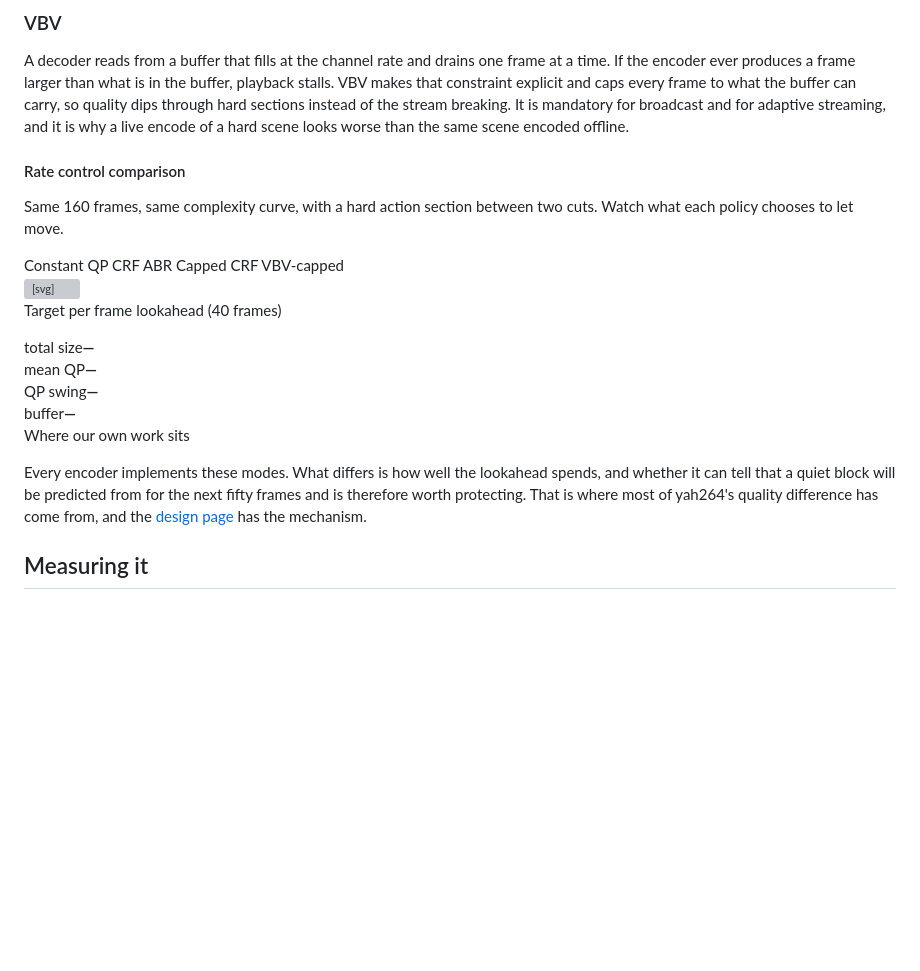
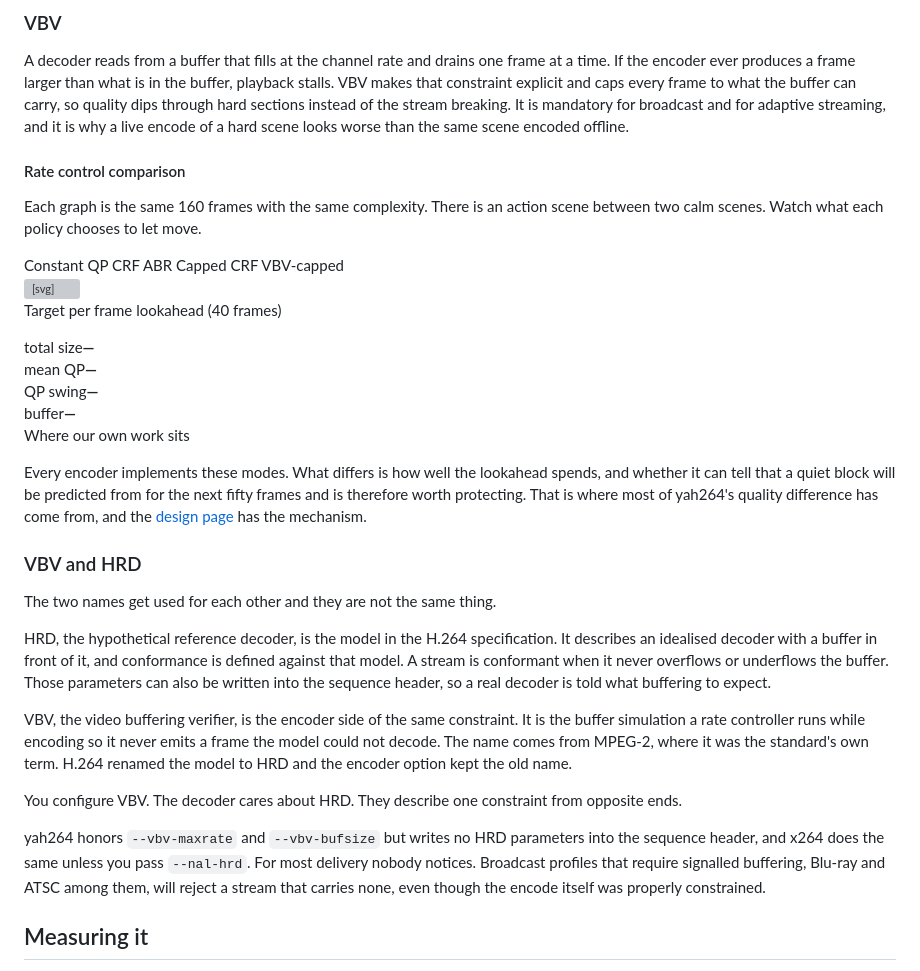
Before and after one commit to terranvigil/next264, a Markdown page: site/encoding.md, the part around the change. Rendered like a GitHub page; blank space fills up the shorter version; grey boxes are pictures that could not be loaded.

Commit message:
encoding: distinguish VBV from HRD
The two names get used for each other. HRD is the model in the specification and
what conformance is defined against; VBV is the buffer simulation the encoder
runs to satisfy it, a name inherited from MPEG-2 where it was the standard's own
term.

The part worth publishing is the last paragraph. yah264 takes --vbv-maxrate and
--vbv-bufsize and honors them, but set.c:146 writes nal_hrd_parameters_present
as 0, so the stream carries no HRD parameters at all. x264 behaves the same way
without --nal-hrd. A broadcast profile that requires signalled buffering rejects
such a stream even though the encode was properly constrained.

Also rewrites the rate-control chart caption as two plain sentences.

```diff
--- a/site/encoding.md
+++ b/site/encoding.md
@@ -322,8 +322,9 @@ encoded offline.
   <div class="fig bleed">
     <header>
       <h4>Rate control comparison</h4>
-      <p class="look">Same 160 frames, same complexity curve, with a hard action section between two
-      cuts. Watch what each policy chooses to let move.</p>
+      <p class="look">Each graph is the same 160 frames with the same complexity.
+      There is an action scene between two calm scenes. Watch what each policy
+      chooses to let move.</p>
     </header>
     <div class="bd">
       <div class="rc-modes" id="rcmodes">
@@ -356,6 +357,31 @@ next fifty frames and is therefore worth protecting. That is where most of
 yah264's quality difference has come from, and the
 <a href="design.html">design page</a> has the mechanism.</p>
 </div>
+
+### VBV and HRD
+
+The two names get used for each other and they are not the same thing.
+
+HRD, the hypothetical reference decoder, is the model in the H.264
+specification. It describes an idealised decoder with a buffer in front of it,
+and conformance is defined against that model. A stream is conformant when it
+never overflows or underflows the buffer. Those parameters can also be written
+into the sequence header, so a real decoder is told what buffering to expect.
+
+VBV, the video buffering verifier, is the encoder side of the same constraint.
+It is the buffer simulation a rate controller runs while encoding so it never
+emits a frame the model could not decode. The name comes from MPEG-2, where it
+was the standard's own term. H.264 renamed the model to HRD and the encoder
+option kept the old name.
+
+You configure VBV. The decoder cares about HRD. They describe one constraint
+from opposite ends.
+
+yah264 honors `--vbv-maxrate` and `--vbv-bufsize` but writes no HRD parameters
+into the sequence header, and x264 does the same unless you pass `--nal-hrd`.
+For most delivery nobody notices. Broadcast profiles that require signalled
+buffering, Blu-ray and ATSC among them, will reject a stream that carries none,
+even though the encode itself was properly constrained.
 
 ## Measuring it
 
```
